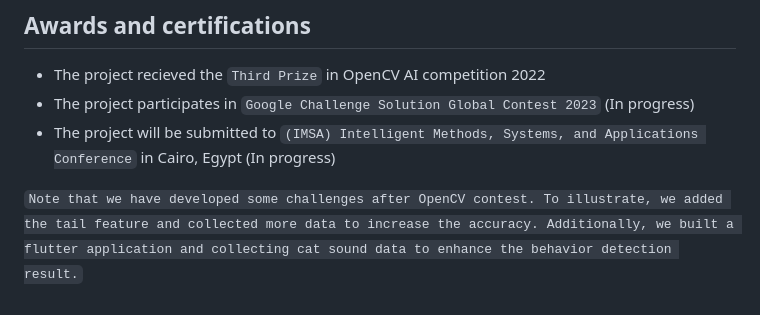
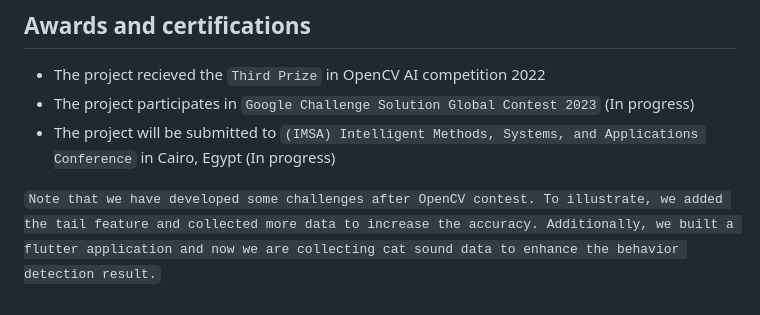
Before and after one commit to Arwa-Fawzy/Cat-Emotional-Analysis, a Markdown page: README.md, the part around the change. GitHub-like rendering.

```diff
--- a/README.md
+++ b/README.md
@@ -186,4 +186,4 @@ To be more professional and adding more services like the following
 * The project will be submitted to `(IMSA) Intelligent Methods, Systems, and Applications Conference` in Cairo, Egypt (In progress)
 
 
-`Note that we have developed some challenges after OpenCV contest. To illustrate, we added the tail feature and collected more data to increase the accuracy. Additionally, we built a flutter application and collecting cat sound data to enhance the behavior detection result.`
+`Note that we have developed some challenges after OpenCV contest. To illustrate, we added the tail feature and collected more data to increase the accuracy. Additionally, we built a flutter application and now we are collecting cat sound data to enhance the behavior detection result.`
```
